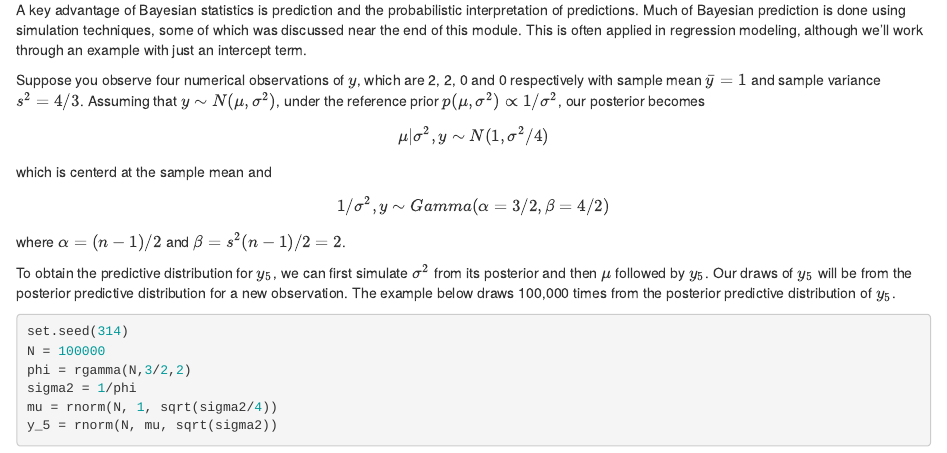
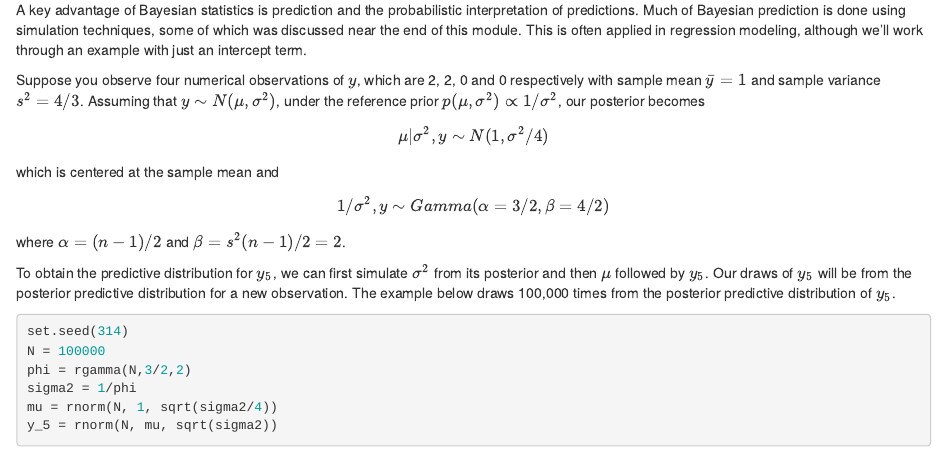
Before and after one commit to DataDriven-MSDA/labs-1, an R Markdown document (4.4_bayes_regression/bayes_regression_Coursera.Rmd): the page in a window 1100 px wide, from 6250 px down. Rendered offline with R 4.5, knitr and Pandoc, with nearby package versions; drawn as R Markdown's standard HTML page in place of the format the file asks for; some code elsewhere in the file could not run offline.

Commit message:
spell check

```diff
--- a/4.4_bayes_regression/bayes_regression_Coursera.Rmd
+++ b/4.4_bayes_regression/bayes_regression_Coursera.Rmd
@@ -340,7 +340,7 @@ Suppose you observe four numerical observations of $y$, which are 2, 2, 0 and 0
 
 
 $$\mu|\sigma^2, y \sim N(1, \sigma^2/4)$$
-which is centerd at the sample mean and
+which is centered at the sample mean and
 $$1/\sigma^2, y \sim Gamma(\alpha = 3/2,\beta = 4/2)$$
 where $\alpha = (n - 1)/2$ and $\beta = s^2 (n-1)/2 = 2$.
 
```
